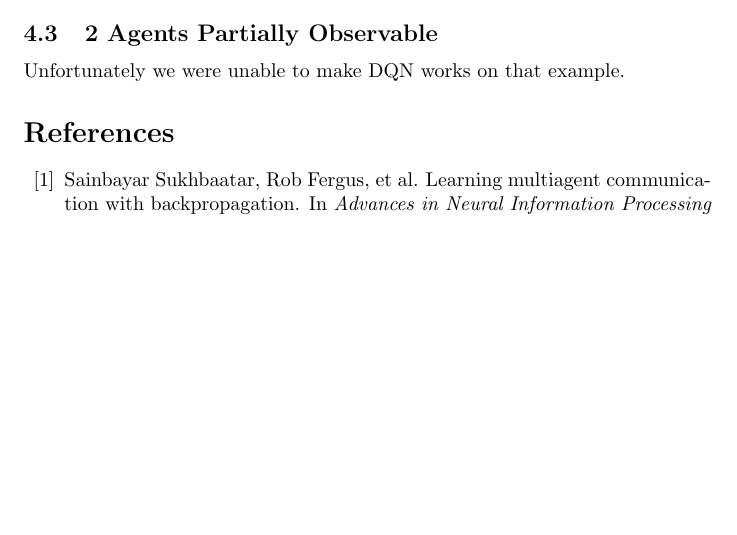
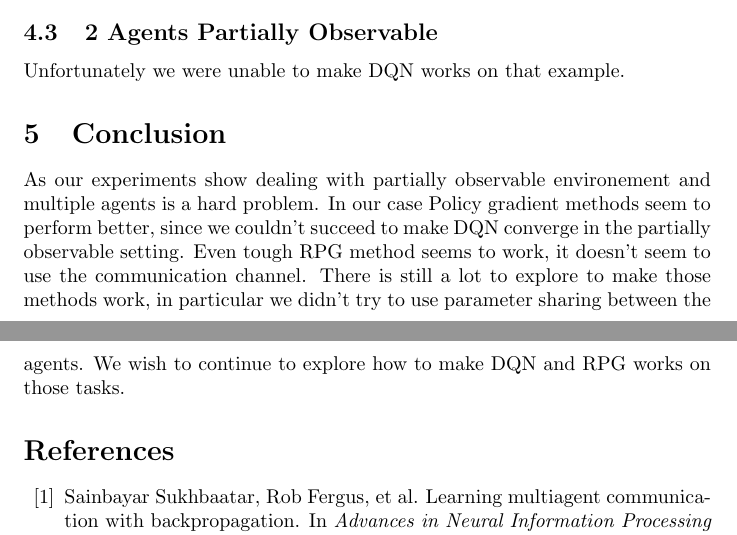
Before and after one commit to rllabmcgill/rlcourse-final-project-hugobb, a LaTeX document (report/main.tex): part of page 6 of 7 before the commit and two parts of pages 6 and 7 of 7 after it, the two joined at a grey line, cut so that both start at the same text, the shorter picture padded with empty space. Compiled offline with pdfLaTeX.

Commit message:
Adding conclusion

```diff
--- a/report/main.tex
+++ b/report/main.tex
@@ -140,6 +140,9 @@ For both models the training is quite unstable, and starts to diverge as soon as
 \subsection{2 Agents Partially Observable}
 Unfortunately we were unable to make DQN works on that example.
 
+\section{Conclusion}
+As our experiments show dealing with partially observable environement and multiple agents is a hard problem. In our case Policy gradient methods seem to perform better, since we couldn't succeed to make DQN converge in the partially observable setting. Even tough RPG method seems to work, it doesn't seem to use the communication channel. There is still a lot to explore to make those methods work, in particular we didn't try to use parameter sharing between the agents. We wish to continue to explore how to make DQN and RPG works on those tasks.
+
 \bibliographystyle{unsrt}
 \bibliography{bibliography}
 \end{document}
```
Also changed, not shown: report/main.pdf.
